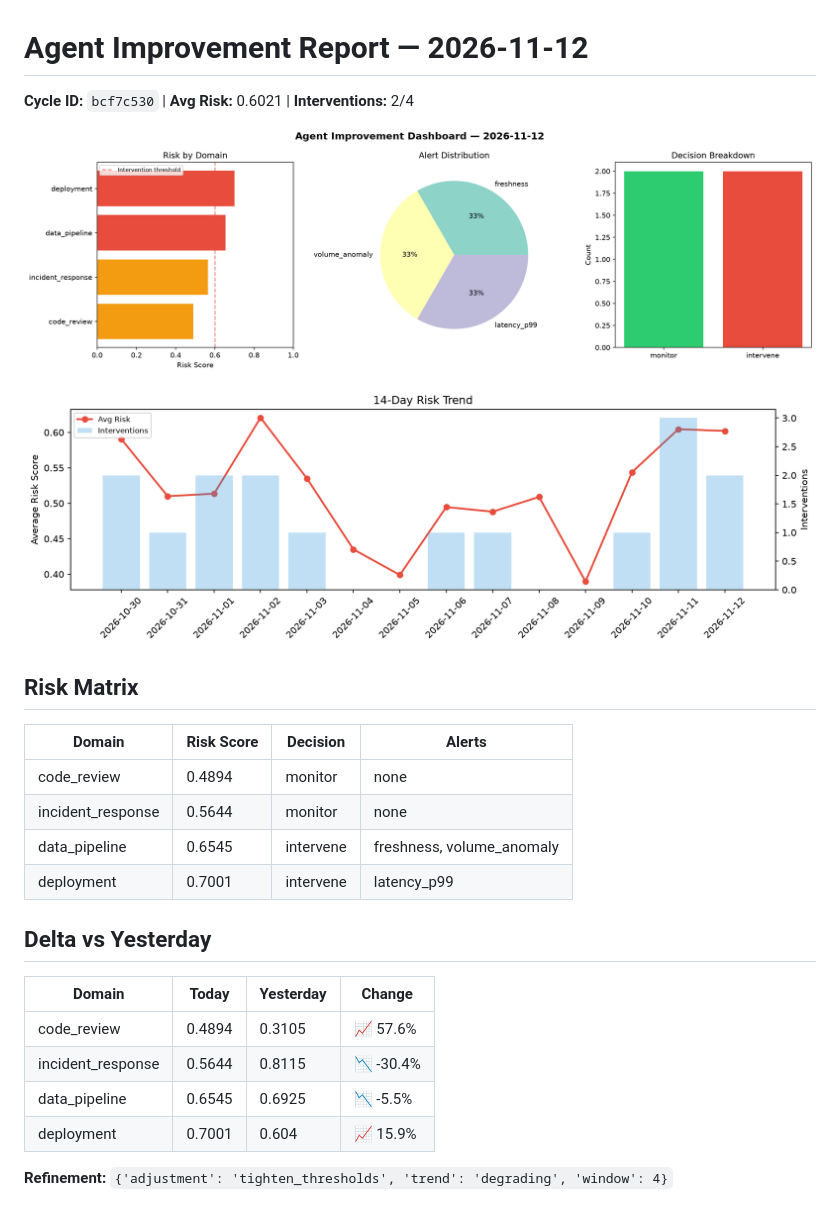
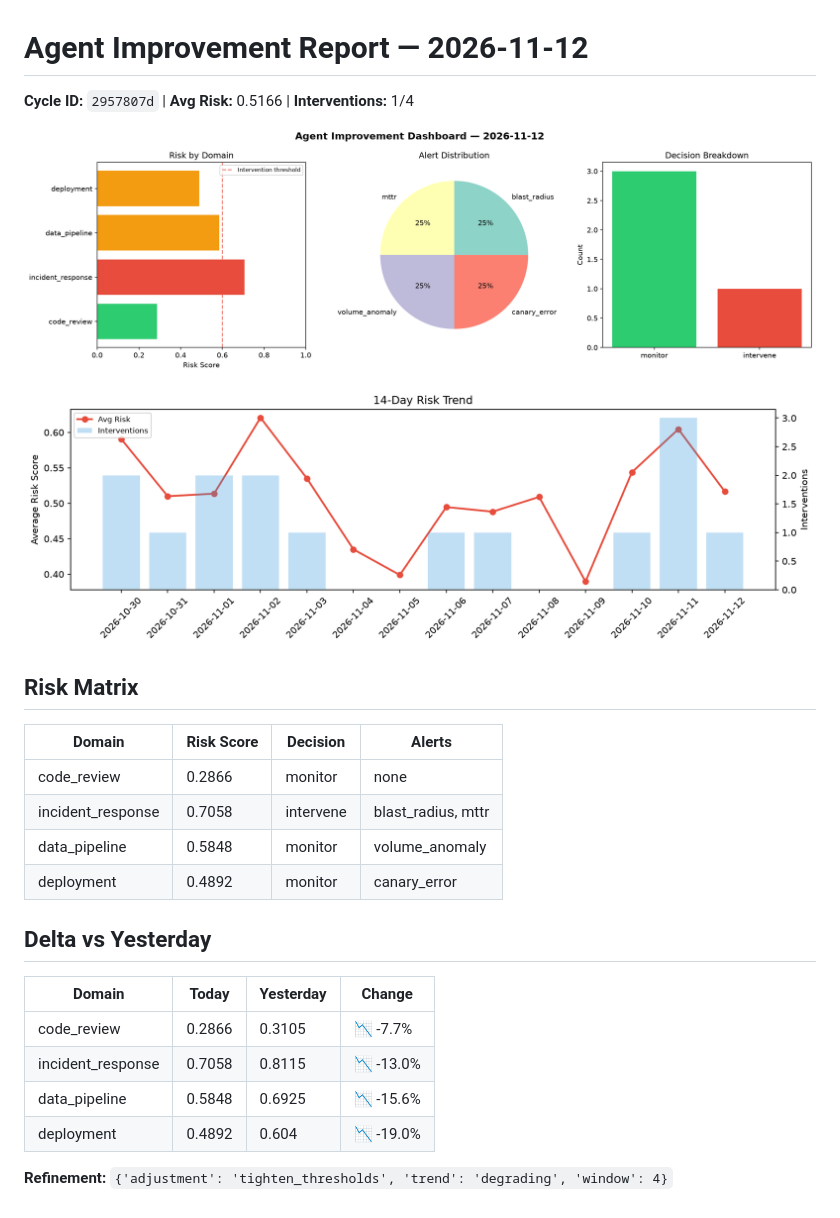
Before and after one commit to Atharv279/agent-improvement, a Markdown page: logs/2026-11-12.md, the part around the change. Rendered like a GitHub page; pictures changed too: logs/2026-11-12_dashboard.png, logs/2026-11-12_trend.png.

Commit message:
agent-improvement: daily cycle 2026-11-12T16:47

```diff
--- a/logs/2026-11-12.md
+++ b/logs/2026-11-12.md
@@ -1,6 +1,6 @@
 # Agent Improvement Report — 2026-11-12
 
-**Cycle ID:** `bcf7c530` | **Avg Risk:** 0.6021 | **Interventions:** 2/4
+**Cycle ID:** `2957807d` | **Avg Risk:** 0.5166 | **Interventions:** 1/4
 
 ![Dashboard](2026-11-12_dashboard.png)
 
@@ -10,18 +10,18 @@
 
 | Domain | Risk Score | Decision | Alerts |
 |--------|-----------|----------|--------|
-| code_review | 0.4894 | monitor | none |
-| incident_response | 0.5644 | monitor | none |
-| data_pipeline | 0.6545 | intervene | freshness, volume_anomaly |
-| deployment | 0.7001 | intervene | latency_p99 |
+| code_review | 0.2866 | monitor | none |
+| incident_response | 0.7058 | intervene | blast_radius, mttr |
+| data_pipeline | 0.5848 | monitor | volume_anomaly |
+| deployment | 0.4892 | monitor | canary_error |
 
 ## Delta vs Yesterday
 
 | Domain | Today | Yesterday | Change |
 |--------|-------|-----------|--------|
-| code_review | 0.4894 | 0.3105 | 📈 57.6% |
-| incident_response | 0.5644 | 0.8115 | 📉 -30.4% |
-| data_pipeline | 0.6545 | 0.6925 | 📉 -5.5% |
-| deployment | 0.7001 | 0.604 | 📈 15.9% |
+| code_review | 0.2866 | 0.3105 | 📉 -7.7% |
+| incident_response | 0.7058 | 0.8115 | 📉 -13.0% |
+| data_pipeline | 0.5848 | 0.6925 | 📉 -15.6% |
+| deployment | 0.4892 | 0.604 | 📉 -19.0% |
 
 **Refinement:** `{'adjustment': 'tighten_thresholds', 'trend': 'degrading', 'window': 4}`
```
Also changed, not shown: 1 other file.
